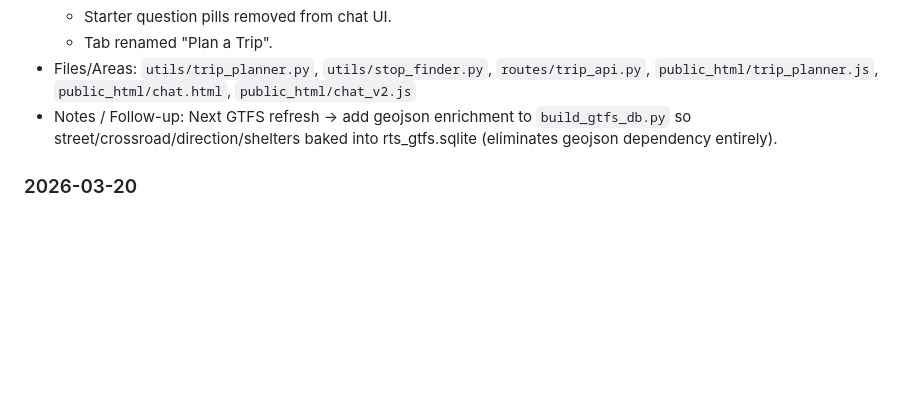
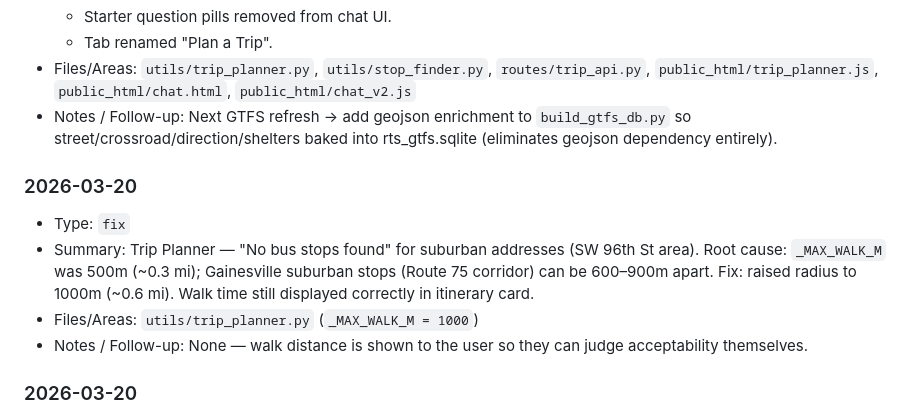
Before and after one commit to Rabelo83/rts-backend, a Markdown page: PROJECT_LOG.md, the part around the change. Rendered like a GitHub page; blank space fills up the shorter version.

Commit message:
docs: document suburban stop radius fix in TASKS and PROJECT_LOG
Co-Authored-By: Claude Sonnet 4.6 <noreply@anthropic.com>

```diff
--- a/PROJECT_LOG.md
+++ b/PROJECT_LOG.md
@@ -29,6 +29,12 @@ How to use:
   - Tab renamed "Plan a Trip".
 - Files/Areas: `utils/trip_planner.py`, `utils/stop_finder.py`, `routes/trip_api.py`, `public_html/trip_planner.js`, `public_html/chat.html`, `public_html/chat_v2.js`
 - Notes / Follow-up: Next GTFS refresh → add geojson enrichment to `build_gtfs_db.py` so street/crossroad/direction/shelters baked into rts_gtfs.sqlite (eliminates geojson dependency entirely).
+
+### 2026-03-20
+- Type: `fix`
+- Summary: Trip Planner — "No bus stops found" for suburban addresses (SW 96th St area). Root cause: `_MAX_WALK_M` was 500m (~0.3 mi); Gainesville suburban stops (Route 75 corridor) can be 600–900m apart. Fix: raised radius to 1000m (~0.6 mi). Walk time still displayed correctly in itinerary card.
+- Files/Areas: `utils/trip_planner.py` (`_MAX_WALK_M = 1000`)
+- Notes / Follow-up: None — walk distance is shown to the user so they can judge acceptability themselves.
 
 ### 2026-03-20
 - Type: `decision`
```
Also changed, not shown: TASKS.md (+3 -0 lines).
